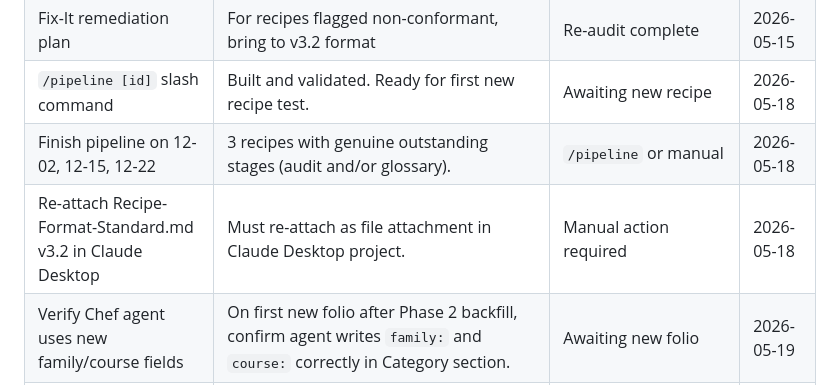
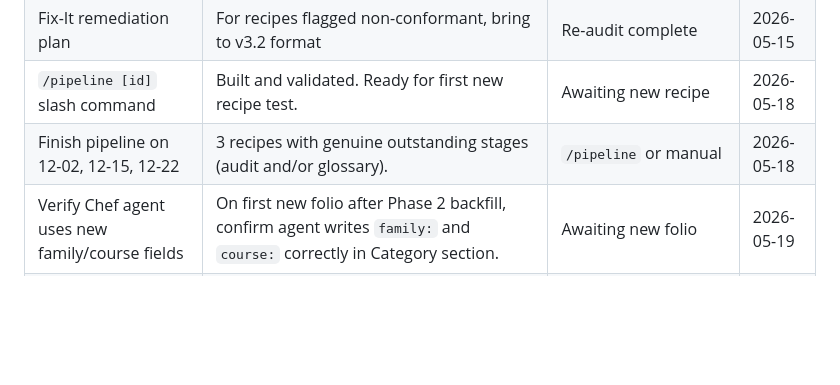
Before and after one commit to kevinward1969/cafe-athena, a Markdown page: PROJECT_STATUS.md, the part around one of its changes. Rendered like a GitHub page; blank space fills up the shorter version.

Commit message:
docs: remove stale re-attach pending item; Claude Desktop reads files live via MCP

```diff
--- a/PROJECT_STATUS.md
+++ b/PROJECT_STATUS.md
@@ -40,7 +40,6 @@ Items deferred from earlier sessions. Session handoff writes here. Resolve or ca
 | Fix-It remediation plan | For recipes flagged non-conformant, bring to v3.2 format | Re-audit complete | 2026-05-15 |
 | `/pipeline [id]` slash command | Built and validated. Ready for first new recipe test. | Awaiting new recipe | 2026-05-18 |
 | Finish pipeline on 12-02, 12-15, 12-22 | 3 recipes with genuine outstanding stages (audit and/or glossary). | `/pipeline` or manual | 2026-05-18 |
-| Re-attach Recipe-Format-Standard.md v3.2 in Claude Desktop | Must re-attach as file attachment in Claude Desktop project. | Manual action required | 2026-05-18 |
 | Verify Chef agent uses new family/course fields | On first new folio after Phase 2 backfill, confirm agent writes `family:` and `course:` correctly in Category section. | Awaiting new folio | 2026-05-19 |
 | Site IA Phase 5 — 5d Collection Pages | 5a–5c complete. 5d (collection pages) deferred to The Expo editorial blog. No blocking condition — awaits Part IV content work. | Part IV / The Expo | 2026-05-19 |
 | Taxonomy content gaps (future recipes) | RecipeTinEats comparison identified: Lamb, Eggs, Soups-as-dish, Noodles, Breakfast as missing browsable categories. Taxonomy structure is correct; these are content gaps only. | Future recipe development | 2026-05-19 |
```
Also changed, not shown: other parts of PROJECT_STATUS.md (+1 -1 lines).
